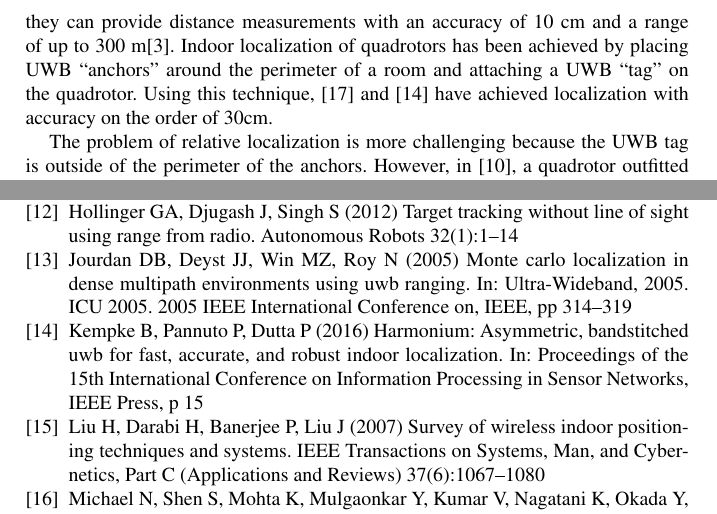
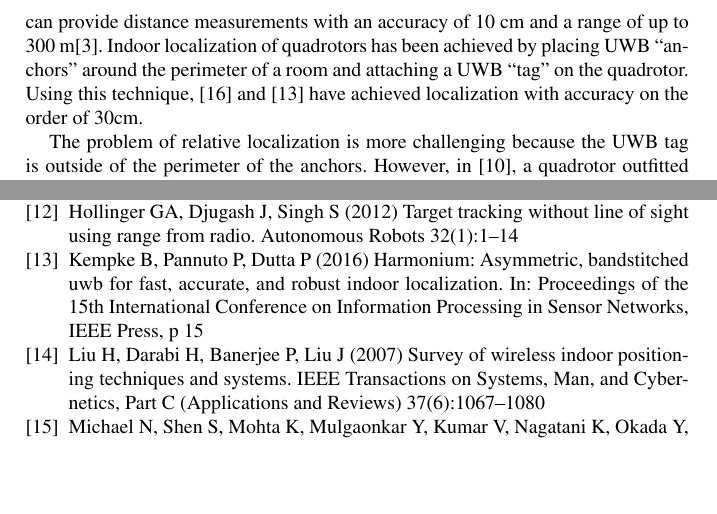
Before and after one commit to mit-drl/pub-2017-wallar-foresight, a LaTeX document (foresight.tex, which reads secs/01-intro.tex): two parts of pages 3 and 14 of 15, joined at a grey line, cut so that both start at the same text, the shorter picture padded with empty space. Compiled offline with pdfLaTeX.

Commit message:
removed citation

```diff
--- a/secs/01-intro.tex
+++ b/secs/01-intro.tex
@@ -95,7 +95,7 @@ smartphone GPS receivers is 4.9 m \cite{gpsaccuracy}.
 
 UWB sensors have in recent years become a popular tool for
 localization of quadrotors, particularly in indoor GPS-denied environments
-\cite{liu2007survey, prorok2014, hollinger2012target, jourdan2005monte}, since they can
+\cite{liu2007survey, prorok2014, hollinger2012target}, since they can
 provide distance measurements with an accuracy of 10 cm and a range of
 up to 300 m\cite{Decawave_Website}. Indoor localization of quadrotors has been
 achieved by placing UWB ``anchors" around the perimeter of a room and attaching
```
